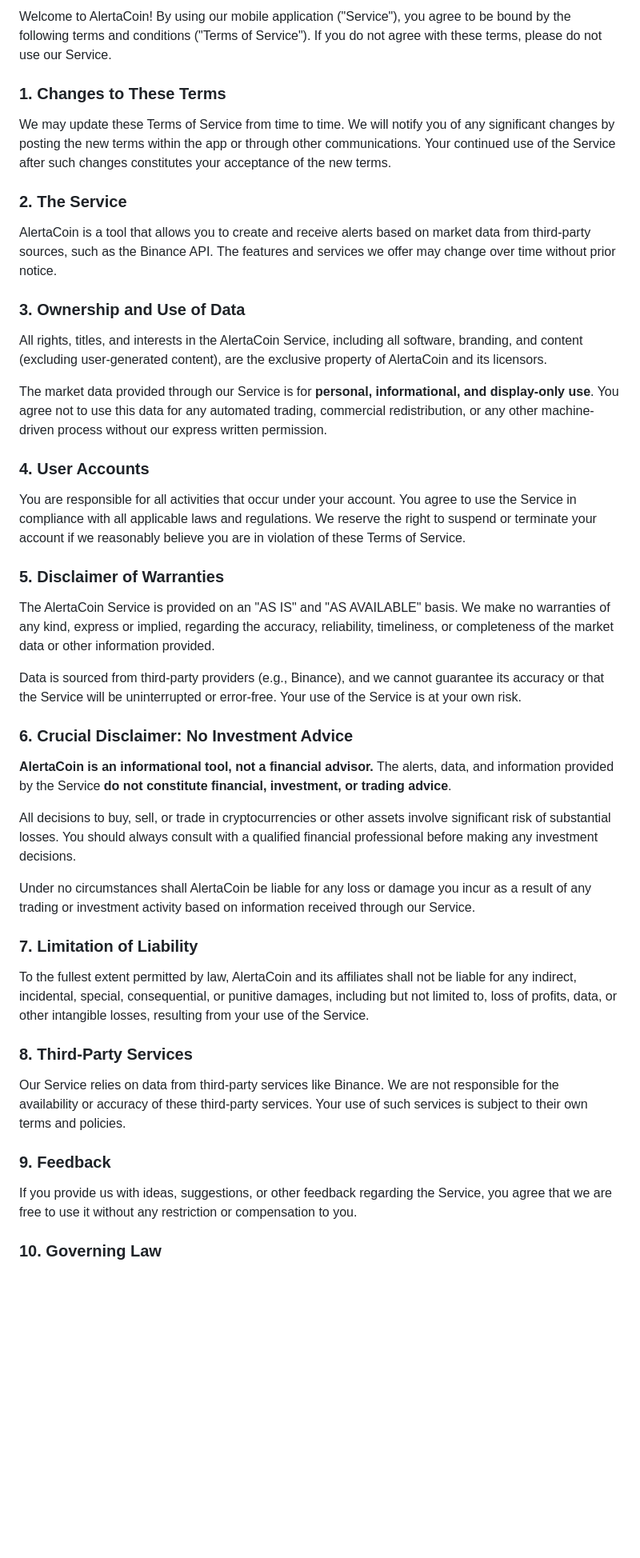
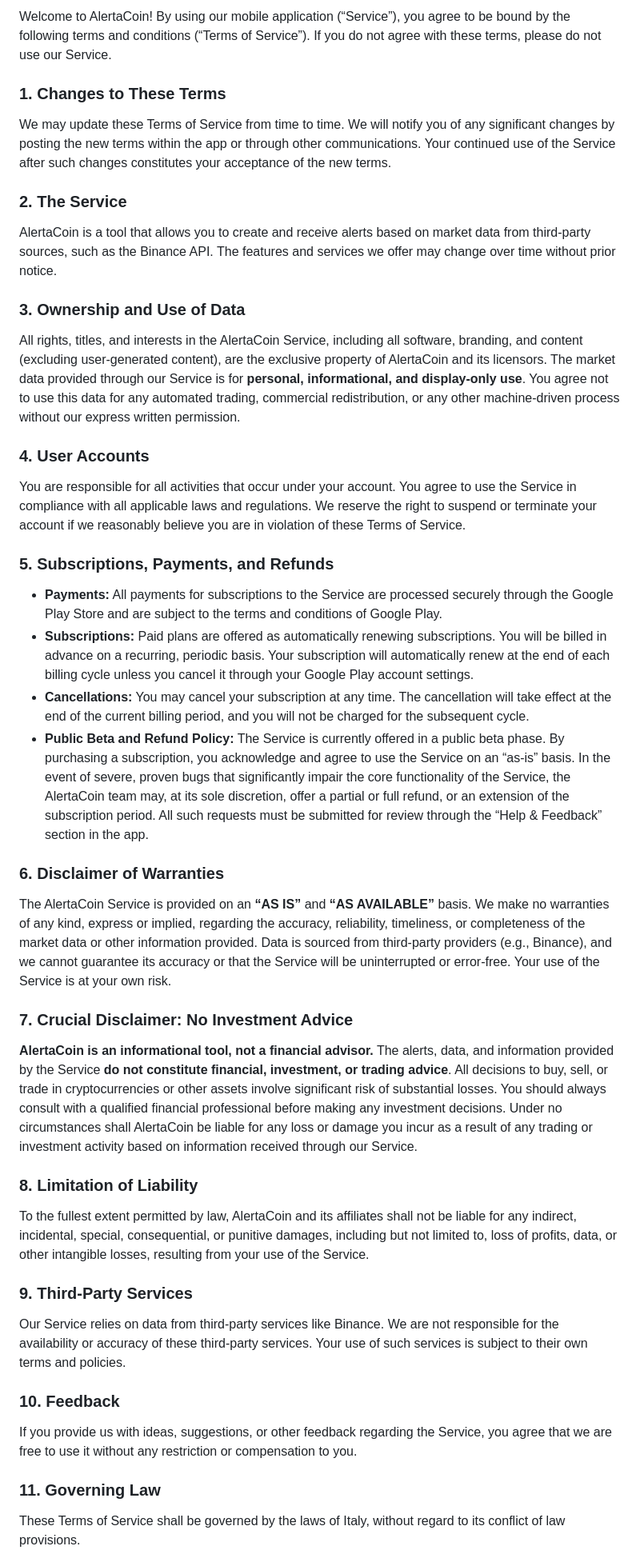
Before and after one commit to alessandroZavattaro/alerta-coin-legal, a Markdown page: terms-of-service.md, the part around the change printed below. Shown: that part at 80% size. Drawn GitHub-style; blank space fills up the shorter version.

```diff
--- a/terms-of-service.md
+++ b/terms-of-service.md
@@ -4,49 +4,43 @@
 
-Welcome to AlertaCoin! By using our mobile application ("Service"), you agree to be bound by the following terms and conditions ("Terms of Service"). If you do not agree with these terms, please do not use our Service.
+Welcome to AlertaCoin! By using our mobile application (“Service”), you agree to be bound by the following terms and conditions (“Terms of Service”). If you do not agree with these terms, please do not use our Service.
 
 ### 1. Changes to These Terms
-
 We may update these Terms of Service from time to time. We will notify you of any significant changes by posting the new terms within the app or through other communications. Your continued use of the Service after such changes constitutes your acceptance of the new terms.
 
 ### 2. The Service
-
 AlertaCoin is a tool that allows you to create and receive alerts based on market data from third-party sources, such as the Binance API. The features and services we offer may change over time without prior notice.
 
 ### 3. Ownership and Use of Data
-
 All rights, titles, and interests in the AlertaCoin Service, including all software, branding, and content (excluding user-generated content), are the exclusive property of AlertaCoin and its licensors.
-
 The market data provided through our Service is for **personal, informational, and display-only use**. You agree not to use this data for any automated trading, commercial redistribution, or any other machine-driven process without our express written permission.
 
 ### 4. User Accounts
-
 You are responsible for all activities that occur under your account. You agree to use the Service in compliance with all applicable laws and regulations. We reserve the right to suspend or terminate your account if we reasonably believe you are in violation of these Terms of Service.
 
-### 5. Disclaimer of Warranties
+### 5. Subscriptions, Payments, and Refunds
+* **Payments:** All payments for subscriptions to the Service are processed securely through the Google Play Store and are subject to the terms and conditions of Google Play.
+* **Subscriptions:** Paid plans are offered as automatically renewing subscriptions. You will be billed in advance on a recurring, periodic basis. Your subscription will automatically renew at the end of each billing cycle unless you cancel it through your Google Play account settings.
+* **Cancellations:** You may cancel your subscription at any time. The cancellation will take effect at the end of the current billing period, and you will not be charged for the subsequent cycle.
+* **Public Beta and Refund Policy:** The Service is currently offered in a public beta phase. By purchasing a subscription, you acknowledge and agree to use the Service on an “as-is” basis. In the event of severe, proven bugs that significantly impair the core functionality of the Service, the AlertaCoin team may, at its sole discretion, offer a partial or full refund, or an extension of the subscription period. All such requests must be submitted for review through the “Help & Feedback” section in the app.
 
-The AlertaCoin Service is provided on an "AS IS" and "AS AVAILABLE" basis. We make no warranties of any kind, express or implied, regarding the accuracy, reliability, timeliness, or completeness of the market data or other information provided.
-
+### 6. Disclaimer of Warranties
+The AlertaCoin Service is provided on an **“AS IS”** and **“AS AVAILABLE”** basis. We make no warranties of any kind, express or implied, regarding the accuracy, reliability, timeliness, or completeness of the market data or other information provided.
 Data is sourced from third-party providers (e.g., Binance), and we cannot guarantee its accuracy or that the Service will be uninterrupted or error-free. Your use of the Service is at your own risk.
 
-### 6. **Crucial Disclaimer: No Investment Advice**
-
+### 7. **Crucial Disclaimer: No Investment Advice**
 **AlertaCoin is an informational tool, not a financial advisor.** The alerts, data, and information provided by the Service **do not constitute financial, investment, or trading advice**.
-
 All decisions to buy, sell, or trade in cryptocurrencies or other assets involve significant risk of substantial losses. You should always consult with a qualified financial professional before making any investment decisions.
-
 Under no circumstances shall AlertaCoin be liable for any loss or damage you incur as a result of any trading or investment activity based on information received through our Service.
 
-### 7. Limitation of Liability
-
+### 8. Limitation of Liability
 To the fullest extent permitted by law, AlertaCoin and its affiliates shall not be liable for any indirect, incidental, special, consequential, or punitive damages, including but not limited to, loss of profits, data, or other intangible losses, resulting from your use of the Service.
 
-### 8. Third-Party Services
-
+### 9. Third-Party Services
 Our Service relies on data from third-party services like Binance. We are not responsible for the availability or accuracy of these third-party services. Your use of such services is subject to their own terms and policies.
 
-### 9. Feedback
-
+### 10. Feedback
 If you provide us with ideas, suggestions, or other feedback regarding the Service, you agree that we are free to use it without any restriction or compensation to you.
 
-### 10. Governing Law
+### 11. Governing Law
+These Terms of Service shall be governed by the laws of Italy, without regard to its conflict of law provisions.
 
```
Also changed, not shown: other parts of terms-of-service.md (+3 -6 lines).
